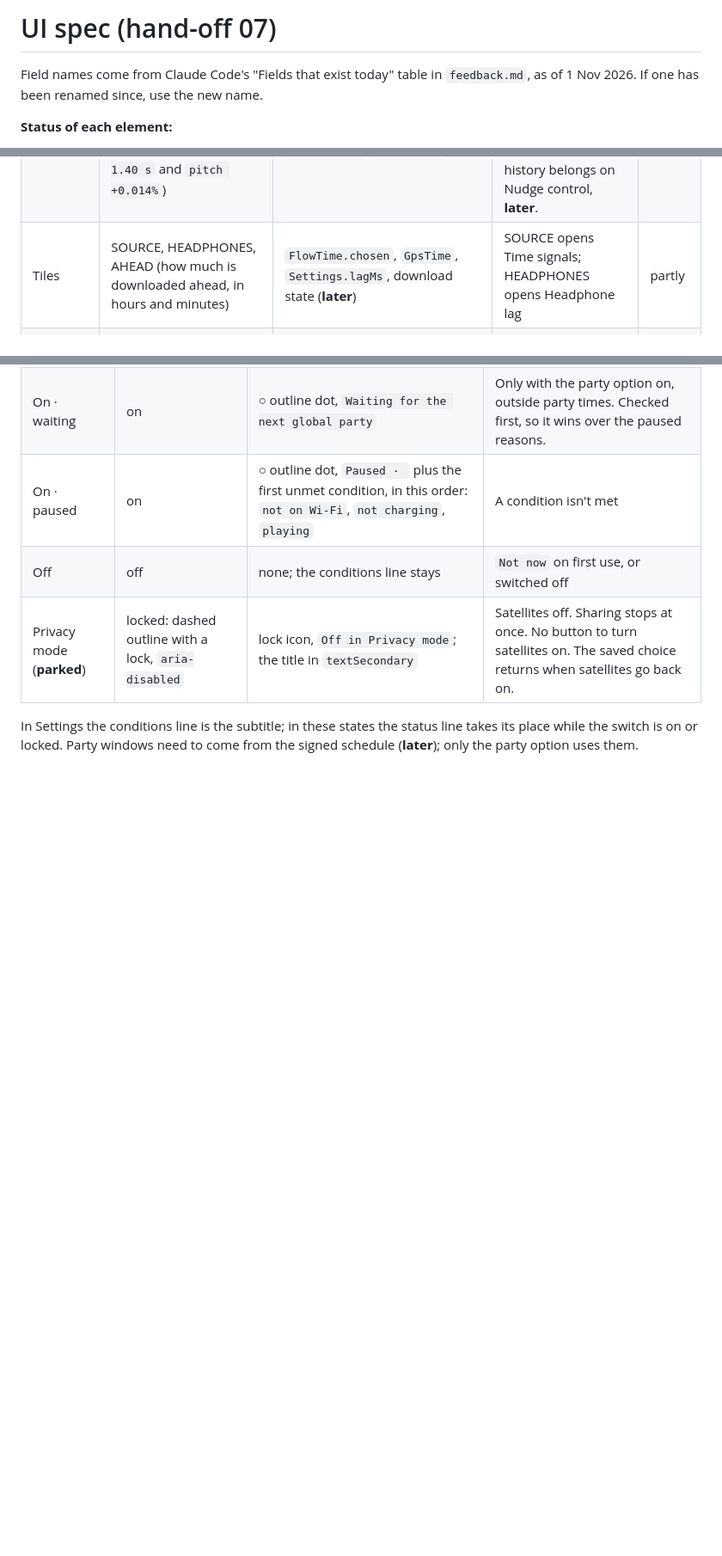
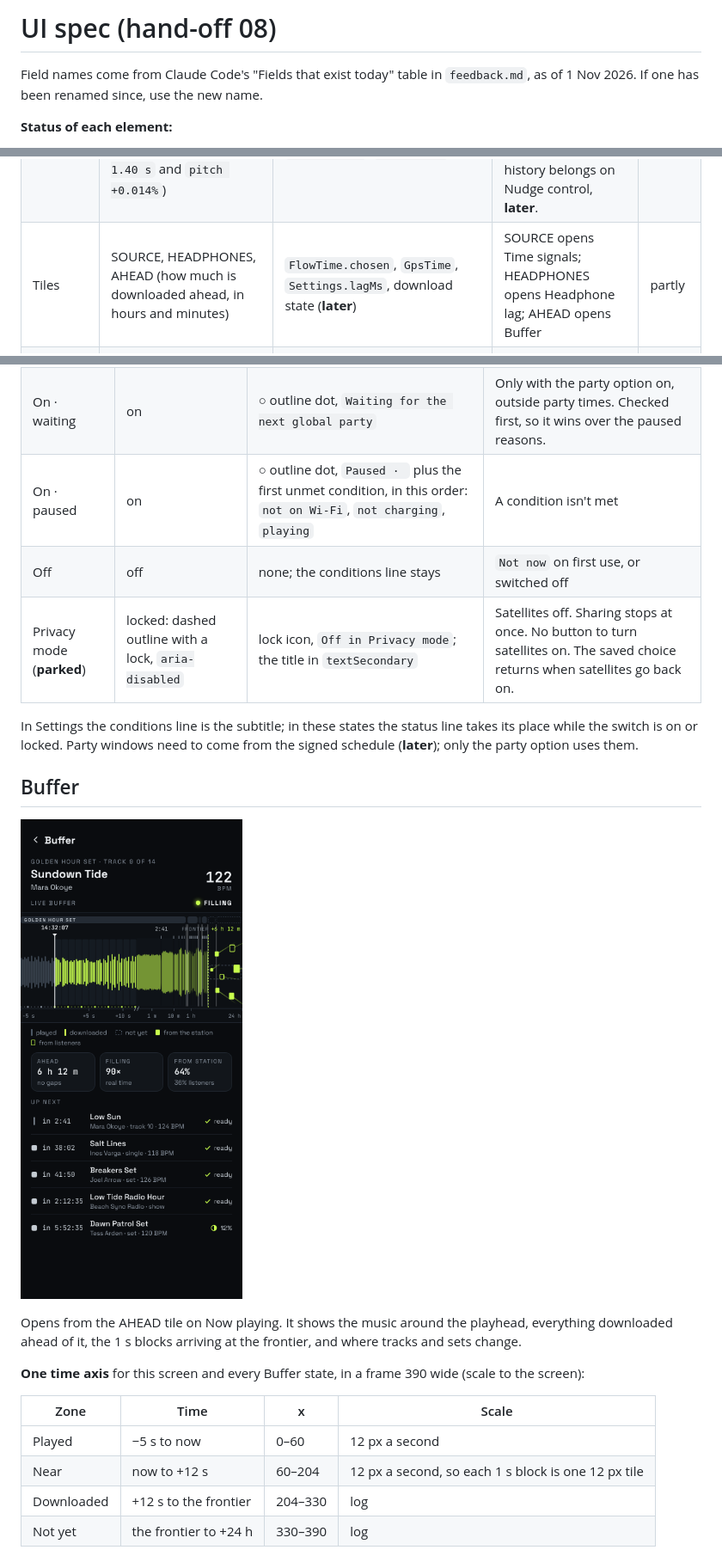
Before and after one commit to high-altitude-dog/brocast, a Markdown page: design/ui-spec.md, 3 parts joined by grey strips. Shown at 86% size. Rendered like a GitHub page; pictures changed too: design/screens/buffer.png (added); blank space fills up the shorter version.

Commit message:
Add design hand-off 08 from Claude Desktop
Co-Authored-By: Claude Opus 5.5 <noreply@anthropic.com>

```diff
--- a/design/ui-spec.md
+++ b/design/ui-spec.md
@@ -1,4 +1,4 @@
-# UI spec (hand-off 07)
+# UI spec (hand-off 08)
 
 Field names come from Claude Code's "Fields that exist today" table in `feedback.md`, as of 1 Nov 2026. If one has been renamed since, use the new name.
 
@@ -37,7 +37,7 @@ Field names come from Claude Code's "Fields that exist today" table in `feedback
 | Latest event | Time, lane mark and name, and one line of text, **directly under the badge** | `EventLog.latest()` | Tapping opens the Event log. A banner elsewhere links to its own event. | now |
 | Sync error budget | Bars on a log scale from 1 µs to 10 ms: flowtime, headphone lag, total, screenlag | `errAt` now; headphone-lag uncertainty and screenlag **later** | | partly |
 | Gap row | The rate nudge row: mode chip, the gap value, then two small lines (`gap · closes in 1.40 s` and `pitch +0.014%`) | `NudgeControl.gapAt`, `mode`, `secondsLeft`, `state.rate` | Opens Nudge control. The 60 s gap trace has left this screen to make room for the track; history belongs on Nudge control, **later**. | now |
-| Tiles | SOURCE, HEADPHONES, AHEAD (how much is downloaded ahead, in hours and minutes) | `FlowTime.chosen`, `GpsTime`, `Settings.lagMs`, download state (**later**) | SOURCE opens Time signals; HEADPHONES opens Headphone lag | partly |
+| Tiles | SOURCE, HEADPHONES, AHEAD (how much is downloaded ahead, in hours and minutes) | `FlowTime.chosen`, `GpsTime`, `Settings.lagMs`, download state (**later**) | SOURCE opens Time signals; HEADPHONES opens Headphone lag; AHEAD opens Buffer | partly |
 | Use satellites | A full-width row with a switch, never locked, one tap from the main screen. Shows `Position stays on this phone · off = Privacy mode`. | `GpsTime.active` | Off: the badge becomes Privacy mode. On: asks for location permission if needed; if refused, it returns to off. | now |
 
 ## Settings
@@ -117,3 +117,19 @@ The sharing row in Settings › Delivery. Sharing runs only on Wi-Fi, while char
 | Privacy mode (**parked**) | locked: dashed outline with a lock, `aria-disabled` | lock icon, `Off in Privacy mode`; the title in `textSecondary` | Satellites off. Sharing stops at once. No button to turn satellites on. The saved choice returns when satellites go back on. |
 
 In Settings the conditions line is the subtitle; in these states the status line takes its place while the switch is on or locked. Party windows need to come from the signed schedule (**later**); only the party option uses them.
+
+## Buffer
+
+![](screens/buffer.png)
+
+Opens from the AHEAD tile on Now playing. It shows the music around the playhead, everything downloaded ahead of it, the 1 s blocks arriving at the frontier, and where tracks and sets change.
+
+**One time axis** for this screen and every Buffer state, in a frame 390 wide (scale to the screen):
+
+| Zone | Time | x | Scale |
+|---|---|---|---|
+| Played | −5 s to now | 0–60 | 12 px a second |
+| Near | now to +12 s | 60–204 | 12 px a second, so each 1 s block is one 12 px tile |
+| Downloaded | +12 s to the frontier | 204–330 | log |
+| Not yet | the frontier to +24 h | 330–390 | log |
+
```
Also changed, not shown: other parts of design/ui-spec.md (+48 -0 lines), design/handoff-08.md (added, +20 -0 lines), design/screens/buffer-states.png (added), design/screens/now-playing.png, 3 other files.
